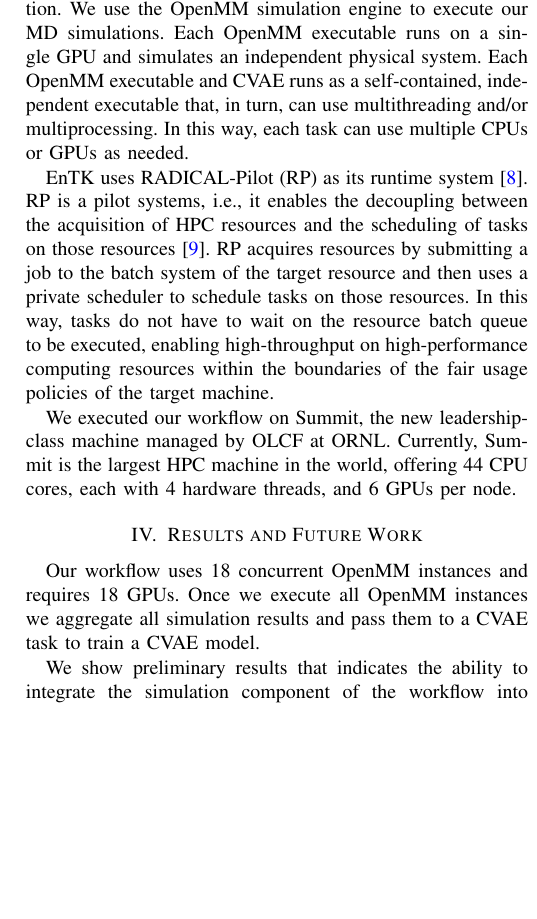
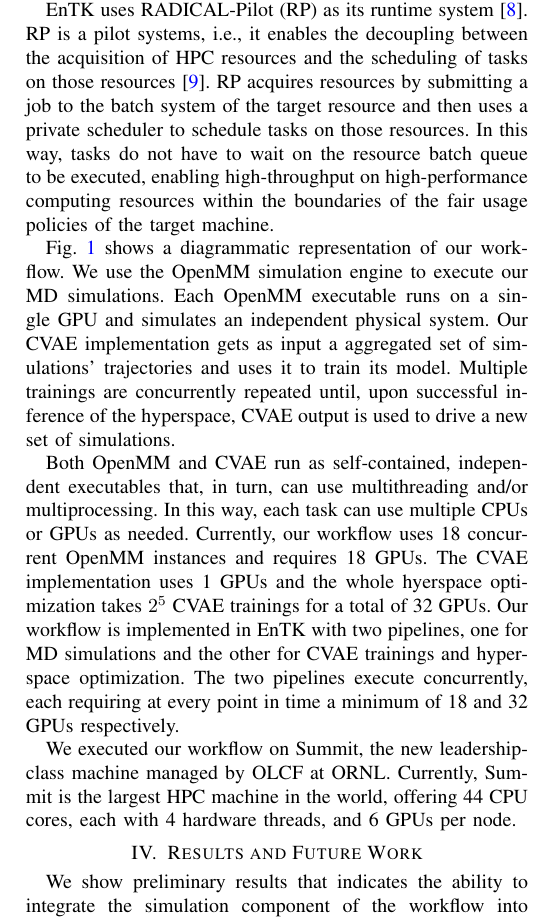
Before and after one commit to radical-collaboration/DeepDriveMD, a LaTeX paper (papers/parco-micro-XtendedAbstract.tex): part of one column of page 2 of 3, cut so that both start at the same text, the shorter picture padded with empty space. Compiled offline with pdfLaTeX.

Commit message:
Workflow description

```diff
--- a/papers/parco-micro-XtendedAbstract.tex
+++ b/papers/parco-micro-XtendedAbstract.tex
@@ -90,12 +90,7 @@
 composed of a sequences of stages, and each stage is a set of tasks.
 Sequences and set encode the execution priority among tasks: stage \#2 must
 execute after stage \#1 but all tasks of a stage can execute concurrently.
-Each task encapsulates a program, not a method or a function. We use the
-OpenMM simulation engine to execute our MD simulations. Each OpenMM
-executable runs on a single GPU and simulates an independent physical system.
-Each OpenMM executable and CVAE runs as a self-contained, independent
-executable that, in turn, can use multithreading and/or multiprocessing. In
-this way, each task can use multiple CPUs or GPUs as needed.
+Each task encapsulates a program, not a method or a function.
 
 EnTK uses RADICAL-Pilot (RP) as its runtime system~\cite{merzky2018using}. RP
 is a pilot systems, i.e., it enables the decoupling between the acquisition
@@ -107,6 +102,24 @@
 high-throughput on high-performance computing resources within the boundaries
 of the fair usage policies of the target machine.
 
+Fig.~\ref{fig:microscopeworkflowdiagram} shows a diagrammatic representation
+of our workflow. We use the OpenMM simulation engine to execute our MD
+simulations. Each OpenMM executable runs on a single GPU and simulates an
+independent physical system. Our CVAE implementation gets as input a
+aggregated set of simulations' trajectories and uses it to train its model.
+Multiple trainings are concurrently repeated until, upon successful inference
+of the hyperspace, CVAE output is used to drive a new set of simulations.
+
+Both OpenMM and CVAE run as self-contained, independent executables that, in
+turn, can use multithreading and/or multiprocessing. In this way, each task
+can use multiple CPUs or GPUs as needed. Currently, our workflow uses 18
+concurrent OpenMM instances and requires 18 GPUs. The CVAE implementation
+uses 1 GPUs and the whole hyerspace optimization takes $2^5$ CVAE trainings
+for a total of 32 GPUs. Our workflow is implemented in EnTK with two
+pipelines, one for MD simulations and the other for CVAE trainings and
+hyperspace optimization. The two pipelines execute concurrently, each
+requiring at every point in time a minimum of 18 and 32 GPUs respectively.
+
 We executed our workflow on Summit, the new leadership-class machine managed
 by OLCF at ORNL\@. Currently, Summit is the largest HPC machine in the world,
 offering 44 CPU cores, each with 4 hardware threads, and 6 GPUs per node.
@@ -114,11 +127,6 @@
 
 % ---------------------------------------------------------------------------
 \section{Results and Future Work}
-
-Our workflow uses 18 concurrent OpenMM instances and requires 18 GPUs. Once
-we execute all OpenMM instances we aggregate all simulation results and pass
-them to a CVAE task % that uses these results
-to train a CVAE model.
 
 We show preliminary results that indicates the ability to integrate the
 simulation component of the workflow into RADICAL-Cybertools, and the
```
